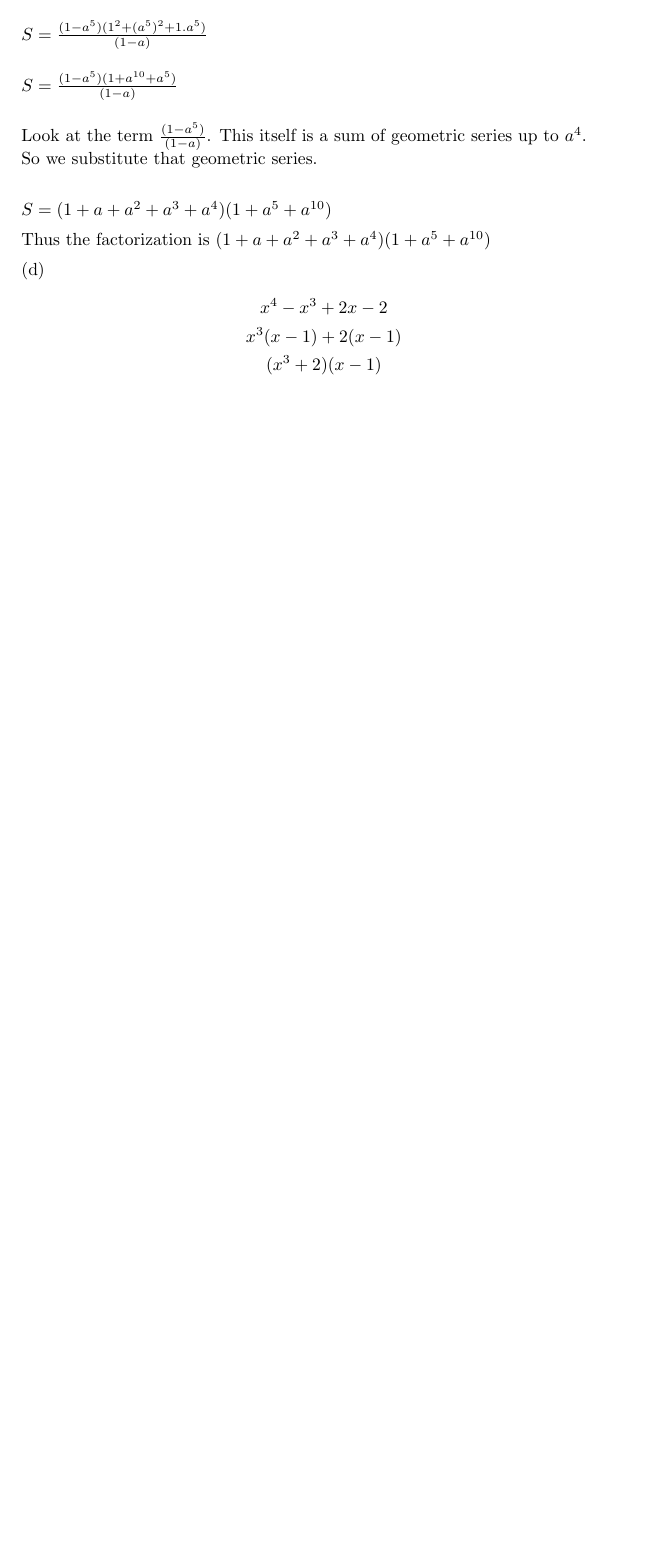
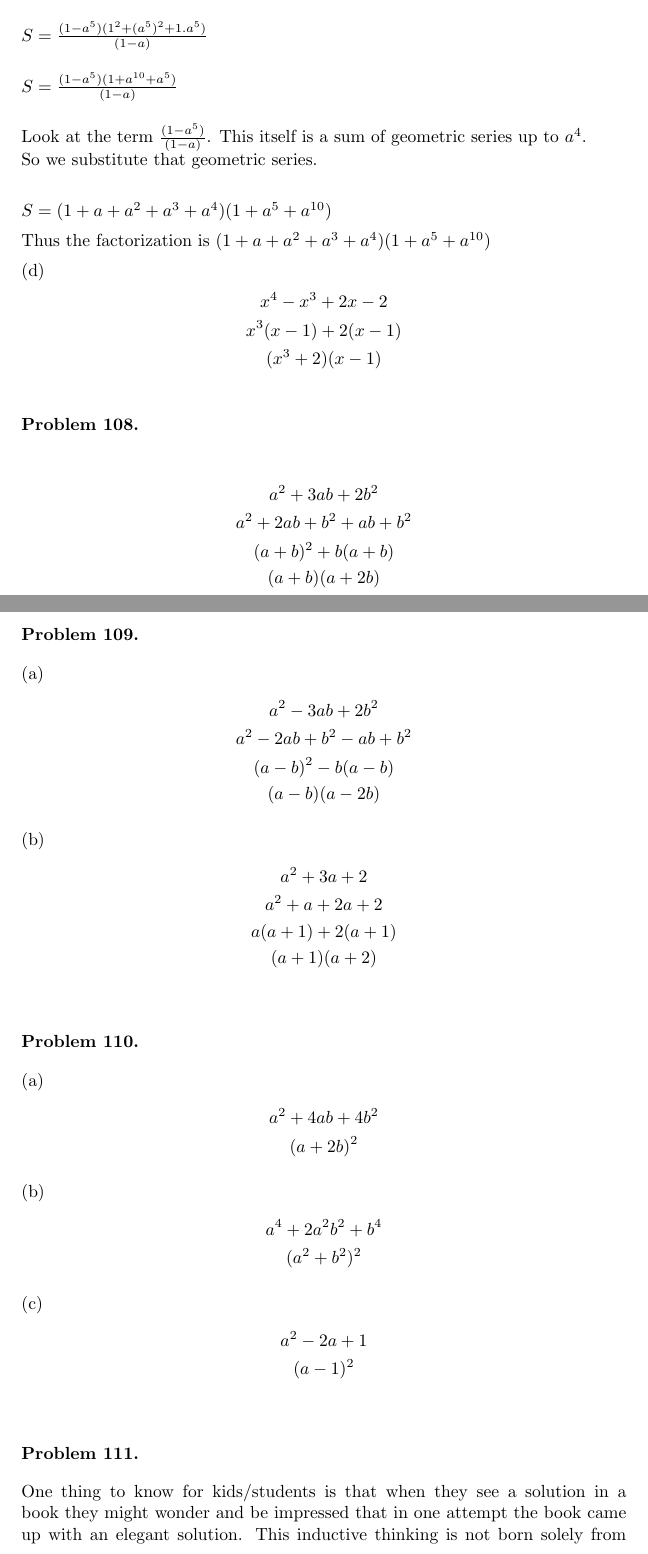
Before and after one commit to deepak-venkatesh/gelfand-algebra, a LaTeX paper (Algebra Solutions.tex): part of page 54 of 56 before the commit and two parts of pages 54 and 55 of 58 after it, the two joined at a grey line, cut so that both start at the same text, the shorter picture padded with empty space. Compiled offline with pdfLaTeX.

Commit message:
up to problem 112

```diff
--- a/Algebra Solutions.tex
+++ b/Algebra Solutions.tex
@@ -4,6 +4,7 @@
 \usepackage{listings}
 \usepackage{longdivision}
 \usepackage{booktabs}
+\usepackage{polynom}
 \usepackage{graphicx}
 \usepackage{tikz}
 \usepackage{float}
@@ -2477,5 +2478,55 @@ Thus the factorization is $(1 + a + a^2 + a^3 + a^4) (1 + a^5 + a^{10})$
   (x^3 + 2)(x - 1)\\
 \end{gather*}
 
-
-
+\begin{problem} %108
+\begin{gather*}
+  a^2 + 3ab + 2b^2\\
+  a^2 + 2ab + b^2 + ab + b^2\\
+  (a + b)^2 + b(a + b)\\
+  (a + b)(a + 2b)
+\end{gather*}
+\end{problem}
+
+\begin{problem} %109
+  (a)
+  \begin{gather*}
+    a^2 - 3ab + 2b^2\\
+    a^2 - 2ab + b^2 - ab + b^2\\
+    (a - b)^2 - b(a - b)\\
+    (a - b)(a - 2b)
+  \end{gather*}
+
+  (b)
+  \begin{gather*}
+    a^2 + 3a + 2\\
+    a^2 + a + 2a + 2\\
+    a(a + 1) + 2(a + 1)\\
+    (a + 1) (a + 2)
+  \end{gather*}
+\end{problem}
+
+
+\begin{problem} %110
+  (a)
+  \begin{gather*}
+    a^2 + 4ab + 4b^2\\
+    (a + 2b)^2
+  \end{gather*}
+
+  (b)
+  \begin{gather*}
+    a^4 + 2a^2b^2 + b^4\\
+    (a^2 + b^2)^2
+  \end{gather*}
+
+  (c)
+  \begin{gather*}
+    a^2 - 2a + 1\\
+    (a - 1)^2
+  \end{gather*}
+\end{problem}
+
+\begin{problem} %111
+  One thing to know for kids/students
+  is that when they see a solution in a book they might wonder and be impressed that in one attempt the book came up with an elegant solution. This inductive
+  thinking is not born solely from intelligence but from pattern recognition and pattern recognition in turn comes from practice. And when
```
Also changed, not shown: Algebra Solutions.pdf, Algebra Solutions.tex (29 more changed lines).
